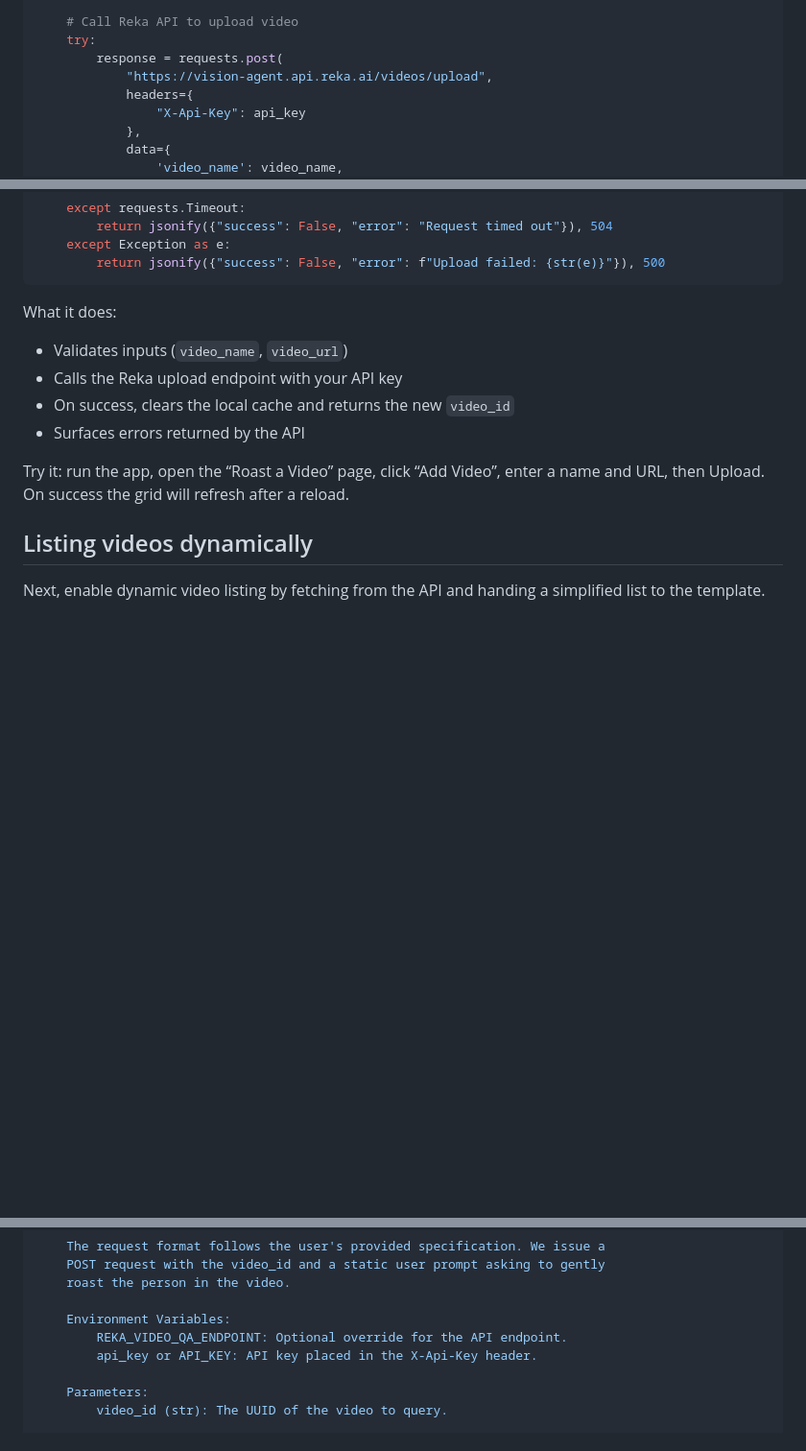
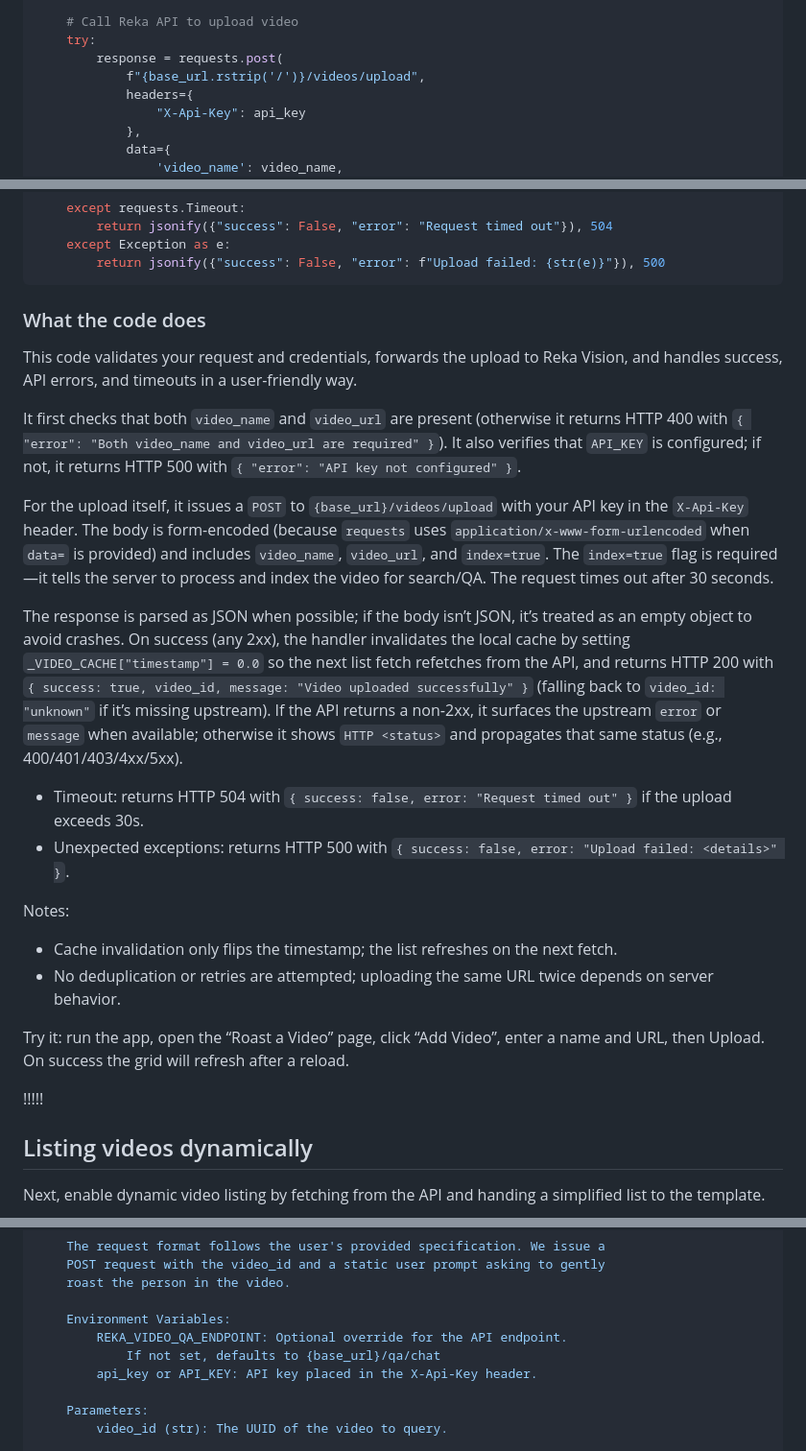
Before and after one commit to reka-ai/api-examples-python, a Markdown page: roast_my_life/workshop/README.md, 3 parts joined by grey strips. Shown: that part at 96% size. Drawn GitHub-style; blank space fills up the shorter version.

````diff
--- a/roast_my_life/workshop/README.md
+++ b/roast_my_life/workshop/README.md
@@ -131,7 +136,7 @@ def upload_video() -> Dict[str, Any]:
     # Call Reka API to upload video
     try:
         response = requests.post(
-            "https://vision-agent.api.reka.ai/videos/upload",
+            f"{base_url.rstrip('/')}/videos/upload",
             headers={
                 "X-Api-Key": api_key
             },
@@ -169,14 +174,27 @@ def upload_video() -> Dict[str, Any]:
         return jsonify({"success": False, "error": f"Upload failed: {str(e)}"}), 500
 ```
 
-What it does:
+### What the code does
 
-- Validates inputs (`video_name`, `video_url`)
-- Calls the Reka upload endpoint with your API key
-- On success, clears the local cache and returns the new `video_id`
-- Surfaces errors returned by the API
+This code validates your request and credentials, forwards the upload to Reka Vision, and handles success, API errors, and timeouts in a user-friendly way.
+
+It first checks that both `video_name` and `video_url` are present (otherwise it returns HTTP 400 with `{ "error": "Both video_name and video_url are required" }`). It also verifies that `API_KEY` is configured; if not, it returns HTTP 500 with `{ "error": "API key not configured" }`.
+
+For the upload itself, it issues a `POST` to `{base_url}/videos/upload` with your API key in the `X-Api-Key` header. The body is form-encoded (because `requests` uses `application/x-www-form-urlencoded` when `data=` is provided) and includes `video_name`, `video_url`, and `index=true`. The `index=true` flag is required—it tells the server to process and index the video for search/QA. The request times out after 30 seconds.
+
+The response is parsed as JSON when possible; if the body isn’t JSON, it’s treated as an empty object to avoid crashes. On success (any 2xx), the handler invalidates the local cache by setting `_VIDEO_CACHE["timestamp"] = 0.0` so the next list fetch refetches from the API, and returns HTTP 200 with `{ success: true, video_id, message: "Video uploaded successfully" }` (falling back to `video_id: "unknown"` if it’s missing upstream). If the API returns a non‑2xx, it surfaces the upstream `error` or `message` when available; otherwise it shows `HTTP <status>` and propagates that same status (e.g., 400/401/403/4xx/5xx).
+
+- Timeout: returns HTTP 504 with `{ success: false, error: "Request timed out" }` if the upload exceeds 30s.
+- Unexpected exceptions: returns HTTP 500 with `{ success: false, error: "Upload failed: <details>" }`.
+
+Notes:
+- Cache invalidation only flips the timestamp; the list refreshes on the next fetch.
+- No deduplication or retries are attempted; uploading the same URL twice depends on server behavior.
 
 Try it: run the app, open the “Roast a Video” page, click “Add Video”, enter a name and URL, then Upload. On success the grid will refresh after a reload.
+
+!!!!!
+
 
 ## Listing videos dynamically
 
@@ -254,6 +272,7 @@ def call_reka_vision_qa(video_id: str) -> Dict[str, Any]:
 
     Environment Variables:
         REKA_VIDEO_QA_ENDPOINT: Optional override for the API endpoint.
+            If not set, defaults to {base_url}/qa/chat
         api_key or API_KEY: API key placed in the X-Api-Key header.
 
     Parameters:
````
Also changed, not shown: other parts of roast_my_life/workshop/README.md (+28 -23 lines), assets/roast-workshop-app-first-look.png (added), 2 other files.
